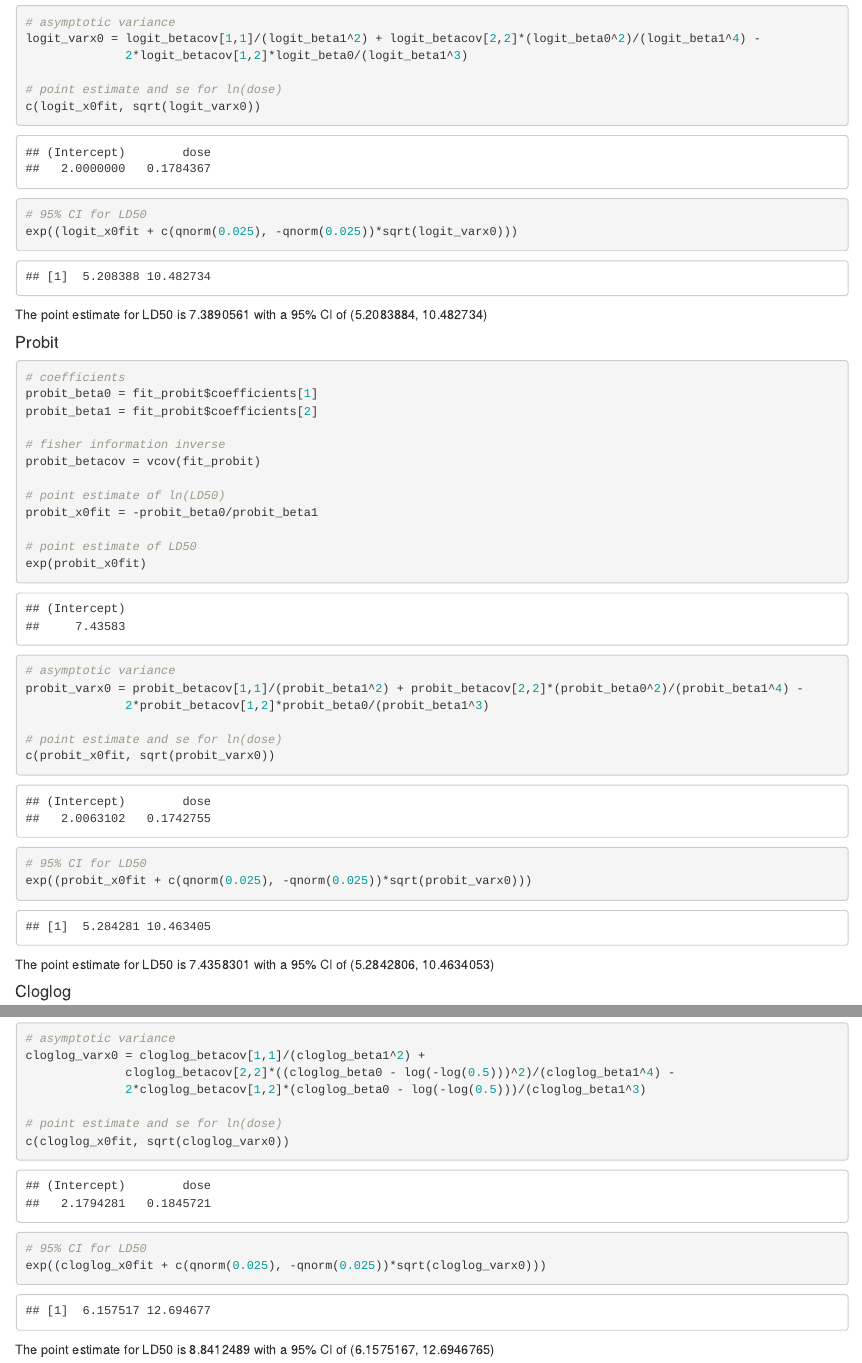
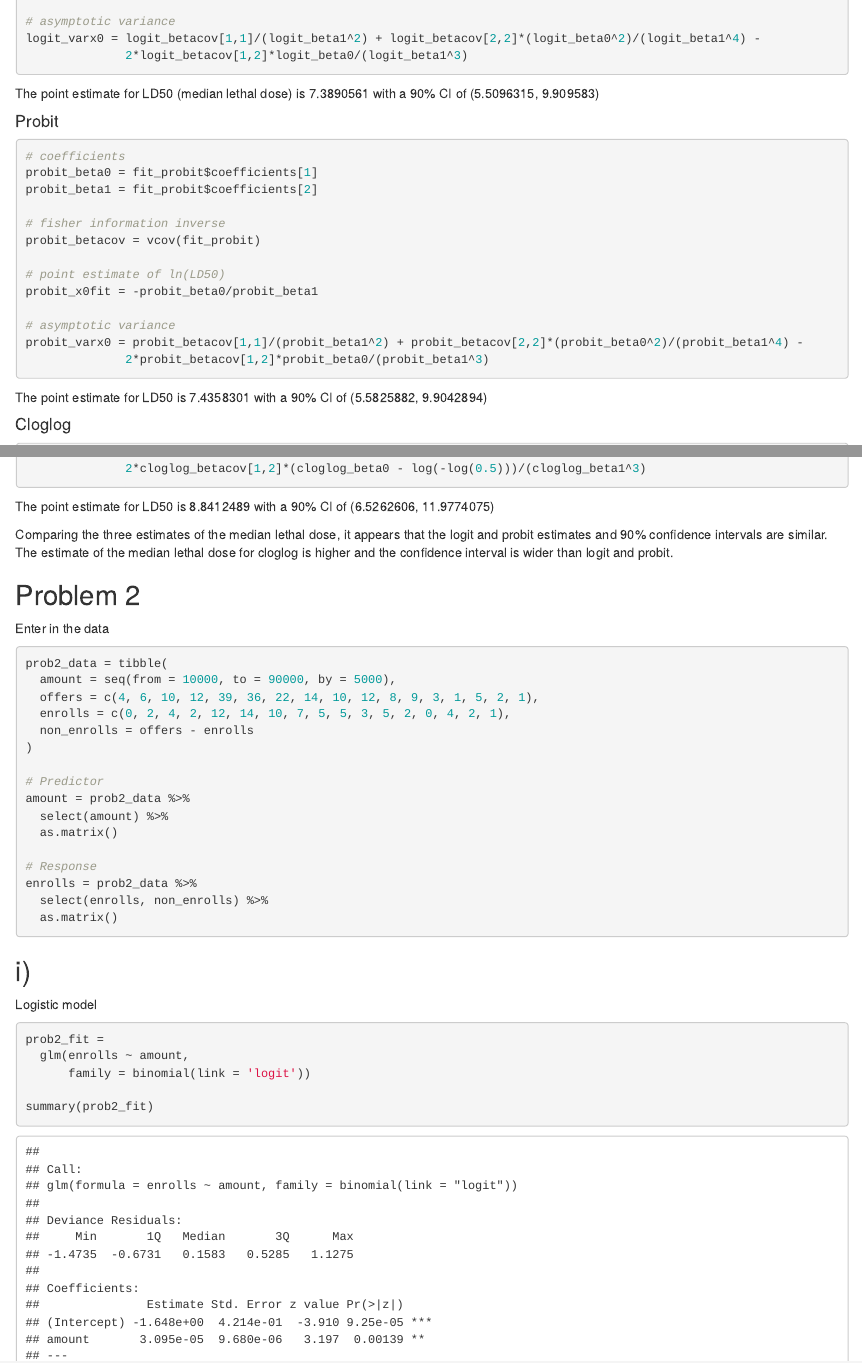
Before and after one commit to mparker7/p8131_hw1_mp3745, an R Markdown document (p8131_hw2_mp3745.Rmd): the page in a window 1100 px wide, from 3890 px down before the commit and from 2350 px down after it, so that both start at the same text, and a second part further down, joined at a grey line. The pictures show the output file p8131_hw2_mp3745.html that the author committed with the source, opened offline.

Commit message:
finished

````diff
--- a/p8131_hw2_mp3745.Rmd
+++ b/p8131_hw2_mp3745.Rmd
@@ -2,7 +2,7 @@
 title: "p8105_hw3_mp3745"
 author: "Matthew Parker"
 date: '`r format(Sys.time(), "%Y-%m-%d")`'
-output: html_document
+output: word_document
 ---
 
 ```{r setup, include=FALSE}
@@ -56,18 +54,14 @@ fit_probit =
   glm(resp ~ dose,
       family = binomial(link = 'probit'))
 
-summary(fit_probit)
-
 
 # cloglog
 fit_cloglog =
   glm(resp ~ dose,
       family = binomial(link = 'cloglog'))
-
-summary(fit_cloglog)
 ```
 
-Confidence intervals
+95% confidence intervals
 ```{r}
 # logit
 ci_logit = fit_logit %>%
@@ -144,21 +138,13 @@ logit_betacov = vcov(fit_logit)
 # point estimate of ln(LD50)
 logit_x0fit = -logit_beta0/logit_beta1
 
-# point estimate of LD50
-exp(logit_x0fit)
-
 # asymptotic variance
 logit_varx0 = logit_betacov[1,1]/(logit_beta1^2) + logit_betacov[2,2]*(logit_beta0^2)/(logit_beta1^4) -
               2*logit_betacov[1,2]*logit_beta0/(logit_beta1^3)
 
-# point estimate and se for ln(dose)
-c(logit_x0fit, sqrt(logit_varx0))
-
-# 95% CI for LD50
-exp((logit_x0fit + c(qnorm(0.025), -qnorm(0.025))*sqrt(logit_varx0)))
 ```
 
-The point estimate for LD50 is `r exp(logit_x0fit)` with a 95% CI of (`r exp(logit_x0fit + qnorm(0.025)*sqrt(logit_varx0))`, `r exp(logit_x0fit - qnorm(0.025)*sqrt(logit_varx0))`)
+The point estimate for LD50 (median lethal dose) is `r exp(logit_x0fit)` with a 90% CI of (`r exp(logit_x0fit + qnorm(0.05)*sqrt(logit_varx0))`, `r exp(logit_x0fit - qnorm(0.05)*sqrt(logit_varx0))`)
 
 
 #### Probit
@@ -173,21 +159,13 @@ probit_betacov = vcov(fit_probit)
 # point estimate of ln(LD50)
 probit_x0fit = -probit_beta0/probit_beta1
 
-# point estimate of LD50
-exp(probit_x0fit)
-
 # asymptotic variance
 probit_varx0 = probit_betacov[1,1]/(probit_beta1^2) + probit_betacov[2,2]*(probit_beta0^2)/(probit_beta1^4) -
               2*probit_betacov[1,2]*probit_beta0/(probit_beta1^3)
 
-# point estimate and se for ln(dose)
-c(probit_x0fit, sqrt(probit_varx0))
-
-# 95% CI for LD50
-exp((probit_x0fit + c(qnorm(0.025), -qnorm(0.025))*sqrt(probit_varx0)))
 ```
 
-The point estimate for LD50 is `r exp(probit_x0fit)` with a 95% CI of (`r exp(probit_x0fit + qnorm(0.025)*sqrt(probit_varx0))`, `r exp(probit_x0fit - qnorm(0.025)*sqrt(probit_varx0))`)
+The point estimate for LD50 is `r exp(probit_x0fit)` with a 90% CI of (`r exp(probit_x0fit + qnorm(0.05)*sqrt(probit_varx0))`, `r exp(probit_x0fit - qnorm(0.05)*sqrt(probit_varx0))`)
 
 
 #### Cloglog
@@ -202,24 +180,15 @@ cloglog_betacov = vcov(fit_cloglog)
 # point estimate of ln(LD50)
 cloglog_x0fit = (log(-log(0.5)) - cloglog_beta0)/cloglog_beta1
 
-# point estimate of LD50
-exp(cloglog_x0fit)
-
 # asymptotic variance
 cloglog_varx0 = cloglog_betacov[1,1]/(cloglog_beta1^2) +
               cloglog_betacov[2,2]*((cloglog_beta0 - log(-log(0.5)))^2)/(cloglog_beta1^4) -
               2*cloglog_betacov[1,2]*(cloglog_beta0 - log(-log(0.5)))/(cloglog_beta1^3)
-
-# point estimate and se for ln(dose)
-c(cloglog_x0fit, sqrt(cloglog_varx0))
-
-# 95% CI for LD50
-exp((cloglog_x0fit + c(qnorm(0.025), -qnorm(0.025))*sqrt(cloglog_varx0)))
 ```
 
-The point estimate for LD50 is `r exp(cloglog_x0fit)` with a 95% CI of (`r exp(cloglog_x0fit + qnorm(0.025)*sqrt(cloglog_varx0))`, `r exp(cloglog_x0fit - qnorm(0.025)*sqrt(cloglog_varx0))`)
+The point estimate for LD50 is `r exp(cloglog_x0fit)` with a 90% CI of (`r exp(cloglog_x0fit + qnorm(0.05)*sqrt(cloglog_varx0))`, `r exp(cloglog_x0fit - qnorm(0.05)*sqrt(cloglog_varx0))`)
 
-
+Comparing the three estimates of the median lethal dose, it appears that the logit and probit estimates and 90% confidence intervals are similar. The estimate of the median lethal dose for cloglog is higher and the confidence interval is wider than logit and probit.
 
 ## Problem 2
 
@@ -303,12 +272,6 @@ prob2_x0fit = (log(2/3) - prob2_beta0)/prob2_beta1
 # asymptotic variance
 prob2_varx0 = prob2_betacov[1,1]/(prob2_beta1^2) + prob2_betacov[2,2]*((prob2_beta0 - log(2/3))^2)/(prob2_beta1^4) -
               2*prob2_betacov[1,2]*(prob2_beta0 - log(2/3))/(prob2_beta1^3)
-
-# point estimate and se
-c(prob2_x0fit, sqrt(prob2_varx0))
-
-# 95% CI
-(prob2_x0fit + c(qnorm(0.025), -qnorm(0.025))*sqrt(prob2_varx0))
 ```
 
 The point estimate for scholarship amount to provide to get 40% yield rate is \$`r format(prob2_x0fit, scientific = FALSE)` with a 95% CI of (\$`r format(prob2_x0fit + qnorm(0.025)*sqrt(prob2_varx0), scientific = FALSE)`, \$`r format(prob2_x0fit - qnorm(0.025)*sqrt(prob2_varx0), scientific = FALSE)`)
````
Also changed, not shown: p8131_hw2_mp3745.html, p8131_hw2_mp3745.Rmd (10 more changed lines), 1 other file.
